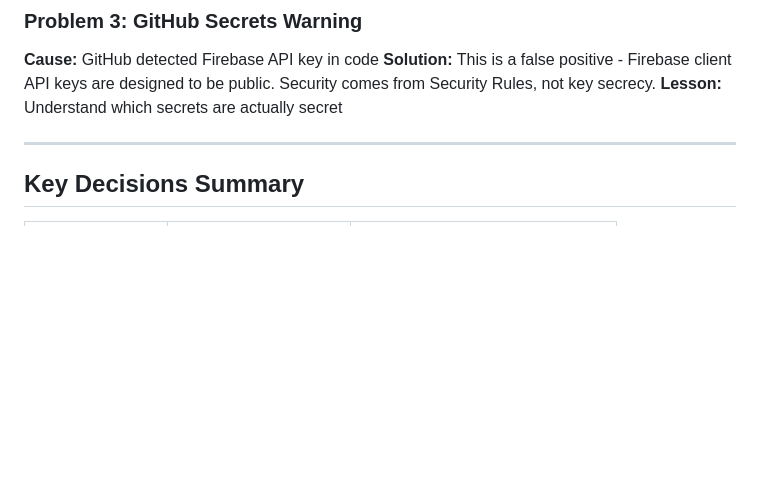
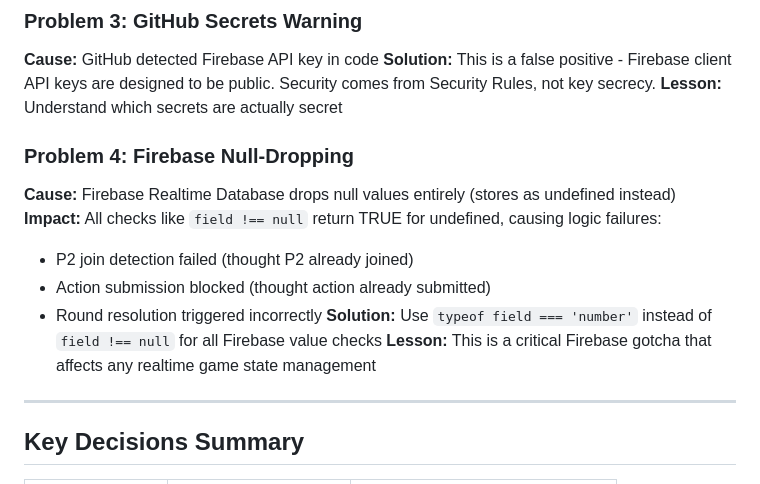
Before and after one commit to acceptc00kies/Shootout, a Markdown page: docs/BUILD_HISTORY.md, the part around one of its changes. Drawn GitHub-style; blank space fills up the shorter version.

```diff
--- a/docs/BUILD_HISTORY.md
+++ b/docs/BUILD_HISTORY.md
@@ -170,6 +212,15 @@ pvp_games/{id}:
 **Cause:** GitHub detected Firebase API key in code
 **Solution:** This is a false positive - Firebase client API keys are designed to be public. Security comes from Security Rules, not key secrecy.
 **Lesson:** Understand which secrets are actually secret
+
+### Problem 4: Firebase Null-Dropping
+**Cause:** Firebase Realtime Database drops null values entirely (stores as undefined instead)
+**Impact:** All checks like `field !== null` return TRUE for undefined, causing logic failures:
+- P2 join detection failed (thought P2 already joined)
+- Action submission blocked (thought action already submitted)
+- Round resolution triggered incorrectly
+**Solution:** Use `typeof field === 'number'` instead of `field !== null` for all Firebase value checks
+**Lesson:** This is a critical Firebase gotcha that affects any realtime game state management
 
 ---
 
```
Also changed, not shown: other parts of docs/BUILD_HISTORY.md (+42 -0 lines).
